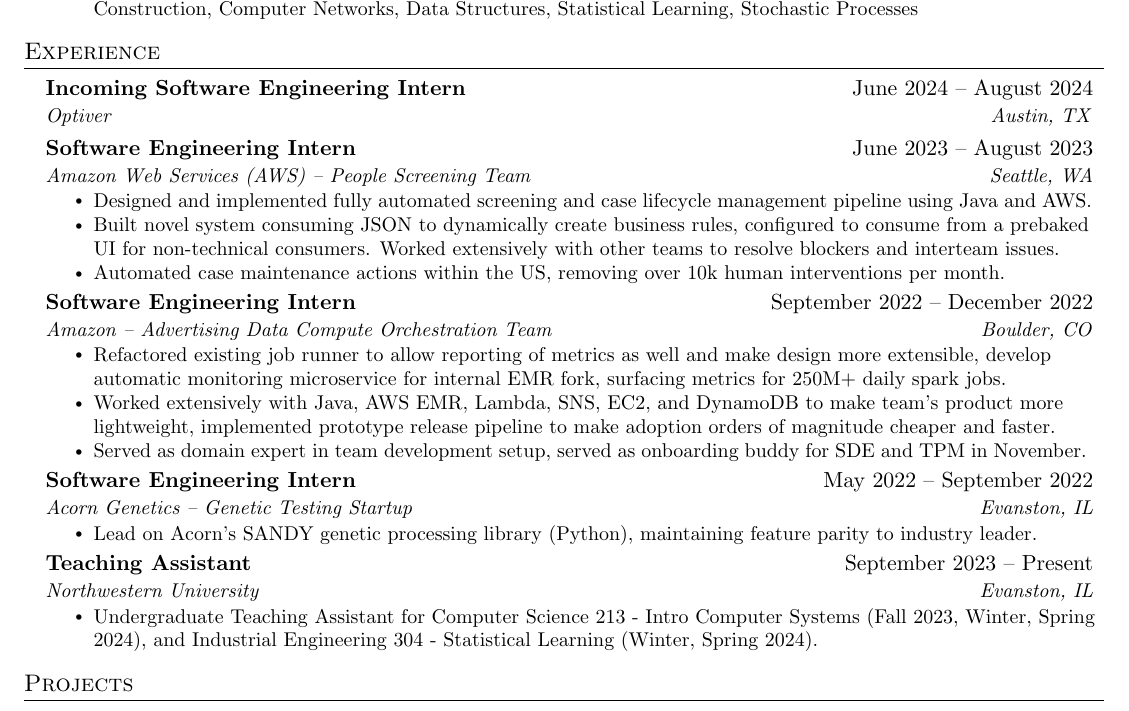
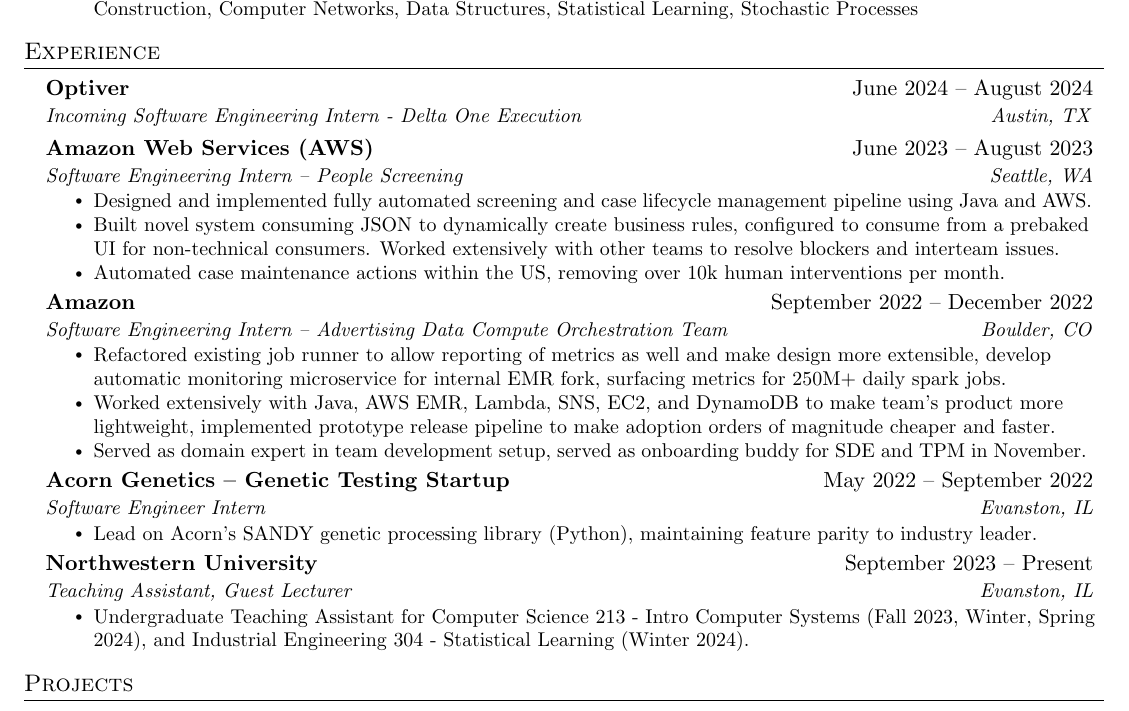
Before and after one commit to echavemann/Resume, a LaTeX document (src.tex): part of the page, cut so that both start at the same text. Compiled offline with pdfLaTeX.

Commit message:
Update src.tex

```diff
--- a/src.tex
+++ b/src.tex
@@ -98,19 +98,19 @@
 \section{Experience}
   \resumeSubHeadingListStart
       \resumeSubheading
-      {Incoming Software Engineering Intern}{June 2024 -- August 2024}
-      {Optiver}{Austin, TX}
+      {Optiver}{June 2024 -- August 2024}
+      {Incoming Software Engineering Intern - Delta One Execution}{Austin, TX}
     \resumeSubheading
-      {Software Engineering Intern}{June 2023 -- August 2023}
-      {Amazon Web Services (AWS) -- People Screening Team}{Seattle, WA}
+      {Amazon Web Services (AWS)}{June 2023 -- August 2023}
+      {Software Engineering Intern -- People Screening}{Seattle, WA}
      \resumeItemListStart
      \resumeItem{Designed and implemented fully automated screening and case lifecycle management pipeline using Java and AWS.}
      \resumeItem{Built novel system consuming JSON to dynamically create business rules, configured to consume from a prebaked UI for non-technical consumers. Worked extensively with other teams to resolve blockers and interteam issues.}
      \resumeItem{Automated case maintenance actions within the US, removing over 10k human interventions per month.}
      \resumeItemListEnd
     \resumeSubheading
-      {Software Engineering Intern}{September 2022 -- December 2022}
-      {Amazon -- Advertising Data Compute Orchestration Team}{Boulder, CO}
+      {Amazon}{September 2022 -- December 2022}
+      {Software Engineering Intern -- Advertising Data Compute Orchestration Team}{Boulder, CO}
       \resumeItemListStart
         \resumeItem{Refactored existing job runner to allow reporting of metrics as well and make design more extensible, develop automatic monitoring microservice for internal EMR fork, surfacing metrics for 250M+ daily spark jobs.}
         \resumeItem{Worked extensively with Java, AWS EMR, Lambda, SNS, EC2, and DynamoDB to make team's product more lightweight, implemented prototype release pipeline to make adoption orders of magnitude cheaper and faster.}
@@ -118,16 +118,16 @@
     \resumeItemListEnd
 
     \resumeSubheading
-      {Software Engineering Intern}{May 2022 -- September 2022}
-      {Acorn Genetics -- Genetic Testing Startup}{Evanston, IL}
+      {Acorn Genetics -- Genetic Testing Startup}{May 2022 -- September 2022}
+      {Software Engineer Intern}{Evanston, IL}
       \resumeItemListStart
         \resumeItem{Lead on Acorn's SANDY genetic processing library (Python), maintaining feature parity to industry leader.}
       \resumeItemListEnd
         \resumeSubheading
-      {Teaching Assistant}{September 2023 -- Present}
-      {Northwestern University}{Evanston, IL}
+      {Northwestern University}{September 2023 -- Present}
+      {Teaching Assistant, Guest Lecturer}{Evanston, IL}
       \resumeItemListStart
-        \resumeItem{Undergraduate Teaching Assistant for Computer Science 213 - Intro Computer Systems (Fall 2023, Winter, Spring 2024), and Industrial Engineering 304 - Statistical Learning (Winter, Spring 2024).}
+        \resumeItem{Undergraduate Teaching Assistant for Computer Science 213 - Intro Computer Systems (Fall 2023, Winter, Spring 2024), and Industrial Engineering 304 - Statistical Learning (Winter 2024).}
       \resumeItemListEnd
 
   \resumeSubHeadingListEnd
```
